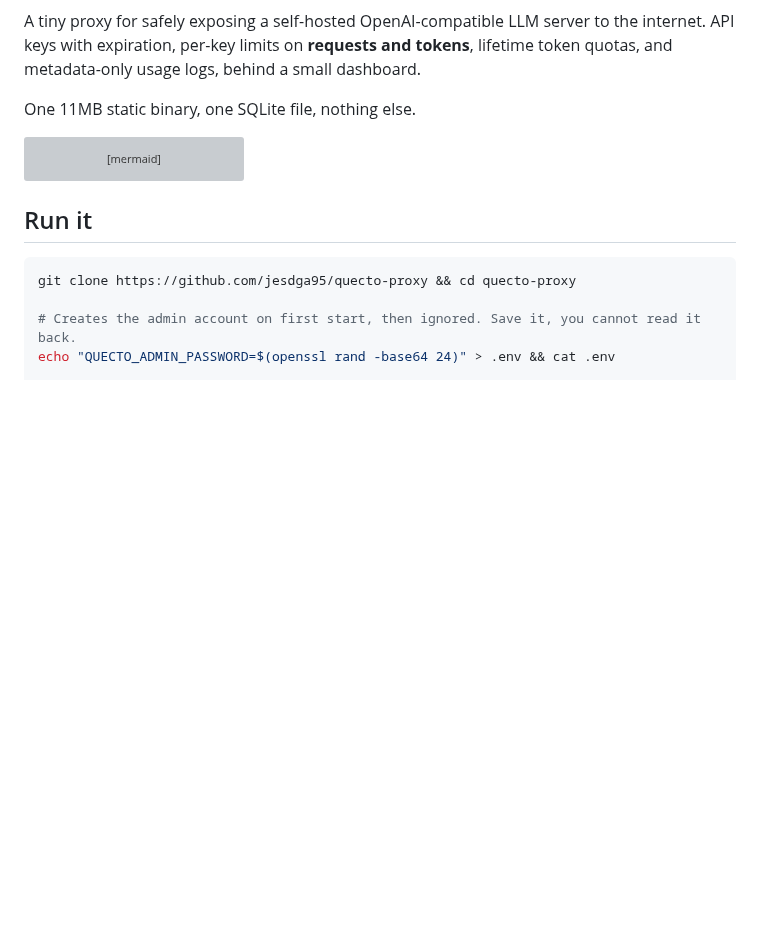
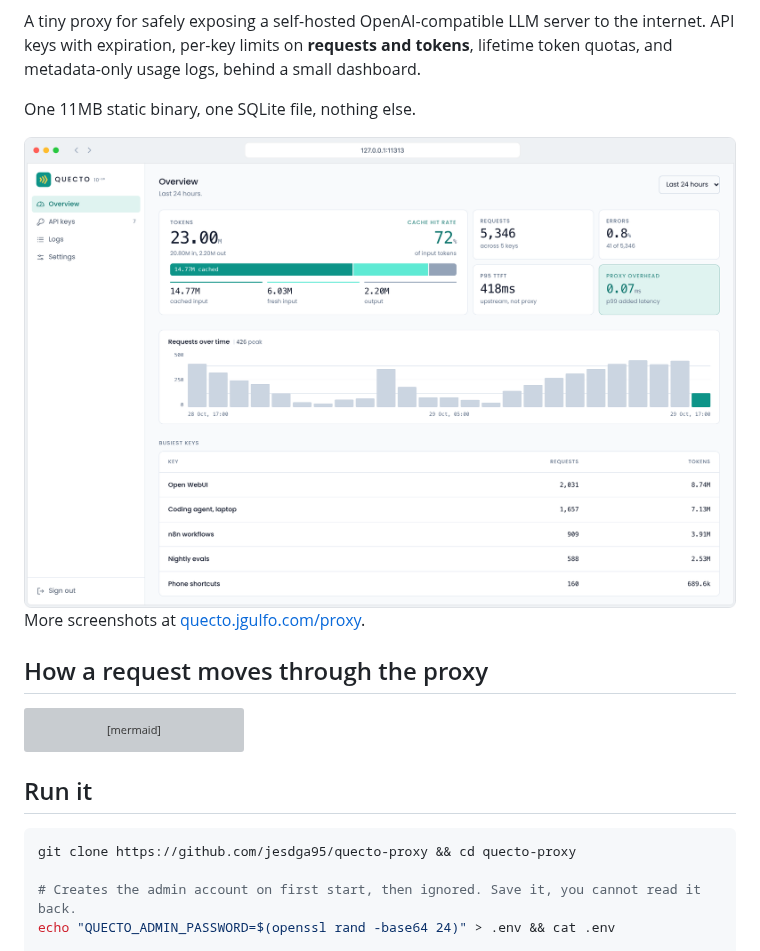
Before and after one commit to jesdga95/quecto-proxy, a Markdown page: README.md, the part around the change. Rendered like a GitHub page; pictures changed too: docs/screenshots/proxy-light.png (added); blank space fills up the shorter version; grey boxes are pictures that could not be loaded.

Commit message:
Show the dashboard at the top of the README
A light and a dark screenshot of the overview follow the intro, picked by
the reader's color scheme, with a link to the landing page for the rest.

Co-Authored-By: Claude Opus 5.5 <noreply@anthropic.com>

````diff
--- a/README.md
+++ b/README.md
@@ -7,6 +7,15 @@
 A tiny proxy for safely exposing a self-hosted OpenAI-compatible LLM server to the internet. API keys with expiration, per-key limits on **requests and tokens**, lifetime token quotas, and metadata-only usage logs, behind a small dashboard.
 
 One 11MB static binary, one SQLite file, nothing else.
+
+<picture>
+  <source media="(prefers-color-scheme: dark)" srcset="docs/screenshots/proxy-dark.png">
+  <img alt="The dashboard overview with token totals, cache hit rate, requests, errors, a chart of the last 24 hours and the busiest keys" src="docs/screenshots/proxy-light.png">
+</picture>
+
+More screenshots at [quecto.jgulfo.com/proxy](https://quecto.jgulfo.com/proxy/).
+
+## How a request moves through the proxy
 
 ```mermaid
 flowchart TD
````
Also changed, not shown: docs/screenshots/proxy-dark.png (added).
